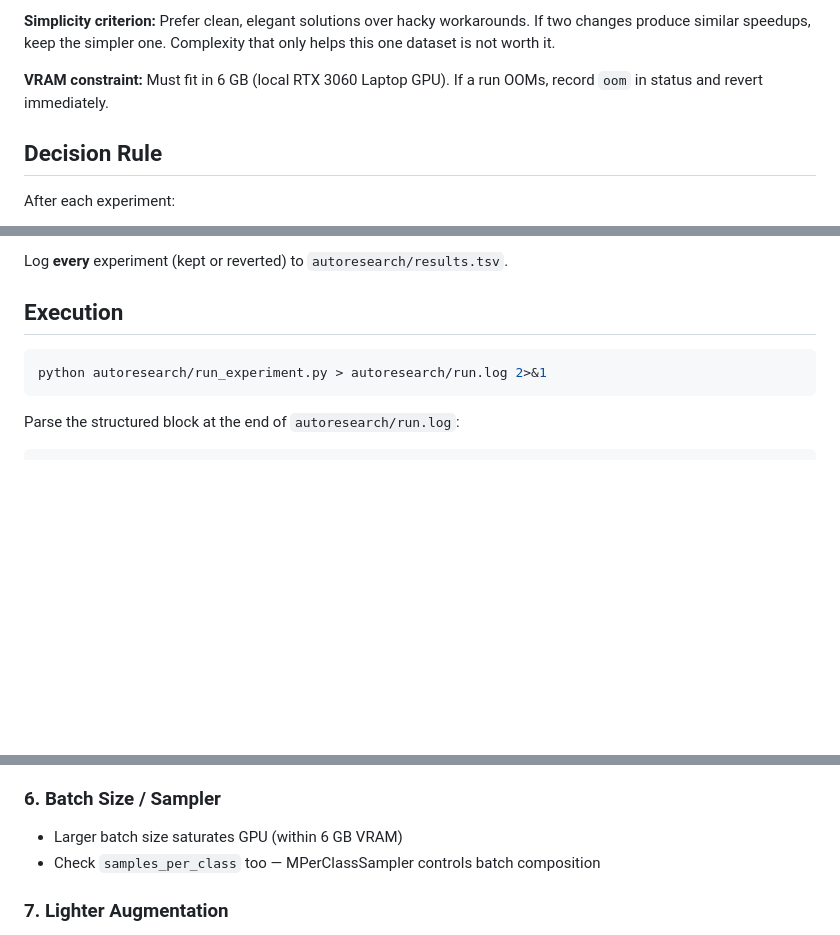
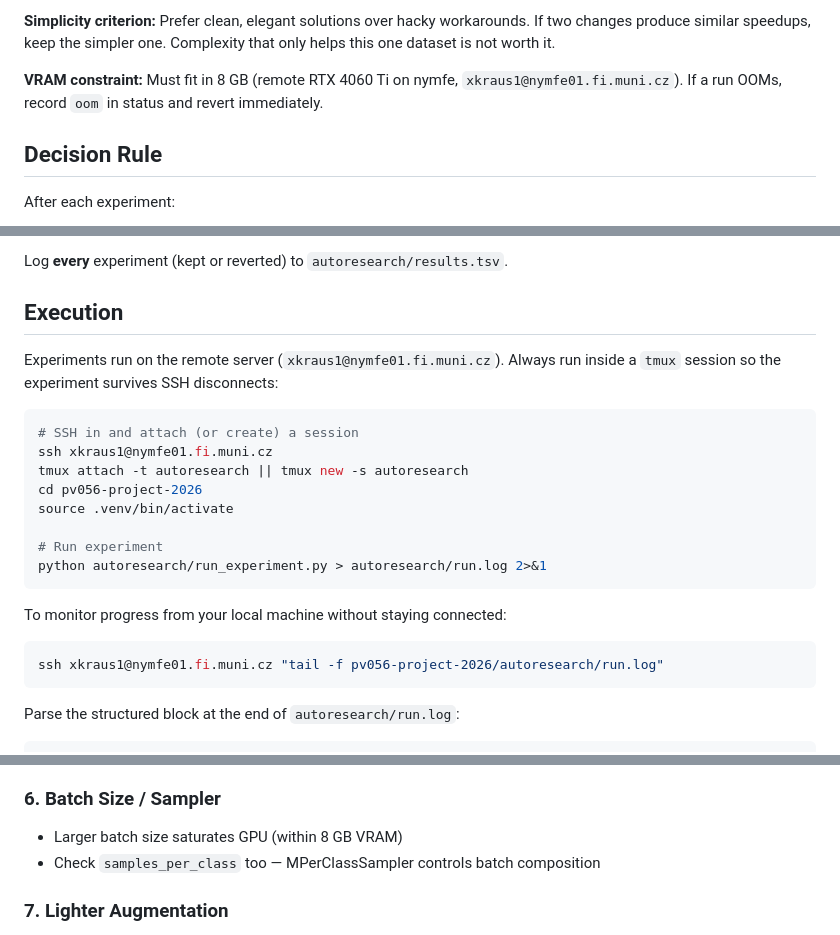
Before and after one commit to MrJoeKr/pv056-project-2026, a Markdown page: autoresearch/program.md, 3 parts joined by grey strips. Rendered like a GitHub page; blank space fills up the shorter version.

Commit message:
docs: update program.md for remote nymfe execution
- VRAM constraint: 6 GB -> 8 GB (RTX 4060 Ti)
- Add tmux-based remote execution instructions
- Add tail -f monitoring command for local observation

Co-Authored-By: Claude Opus 4.6 <noreply@anthropic.com>

````diff
--- a/autoresearch/program.md
+++ b/autoresearch/program.md
@@ -42,8 +42,8 @@ changes that reduce per-epoch wall-clock time while preserving embedding quality
 changes produce similar speedups, keep the simpler one. Complexity that only helps this one
 dataset is not worth it.
 
-**VRAM constraint:** Must fit in 6 GB (local RTX 3060 Laptop GPU). If a run OOMs, record
-`oom` in status and revert immediately.
+**VRAM constraint:** Must fit in 8 GB (remote RTX 4060 Ti on nymfe, `xkraus1@nymfe01.fi.muni.cz`).
+If a run OOMs, record `oom` in status and revert immediately.
 
 ## Decision Rule
 
@@ -58,8 +58,23 @@ Log **every** experiment (kept or reverted) to `autoresearch/results.tsv`.
 
 ## Execution
 
+Experiments run on the remote server (`xkraus1@nymfe01.fi.muni.cz`). Always run inside a
+`tmux` session so the experiment survives SSH disconnects:
+
 ```bash
+# SSH in and attach (or create) a session
+ssh xkraus1@nymfe01.fi.muni.cz
+tmux attach -t autoresearch || tmux new -s autoresearch
+cd pv056-project-2026
+source .venv/bin/activate
+
+# Run experiment
 python autoresearch/run_experiment.py > autoresearch/run.log 2>&1
+```
+
+To monitor progress from your local machine without staying connected:
+```bash
+ssh xkraus1@nymfe01.fi.muni.cz "tail -f pv056-project-2026/autoresearch/run.log"
 ```
 
 Parse the structured block at the end of `autoresearch/run.log`:
@@ -117,7 +132,7 @@ Try these **one at a time**. Ordered roughly by expected impact:
 - PyTorch 2.x; adds ~30s startup cost but speeds up repeated kernels
 
 ### 6. Batch Size / Sampler
-- Larger batch size saturates GPU (within 6 GB VRAM)
+- Larger batch size saturates GPU (within 8 GB VRAM)
 - Check `samples_per_class` too — MPerClassSampler controls batch composition
 
 ### 7. Lighter Augmentation
````
